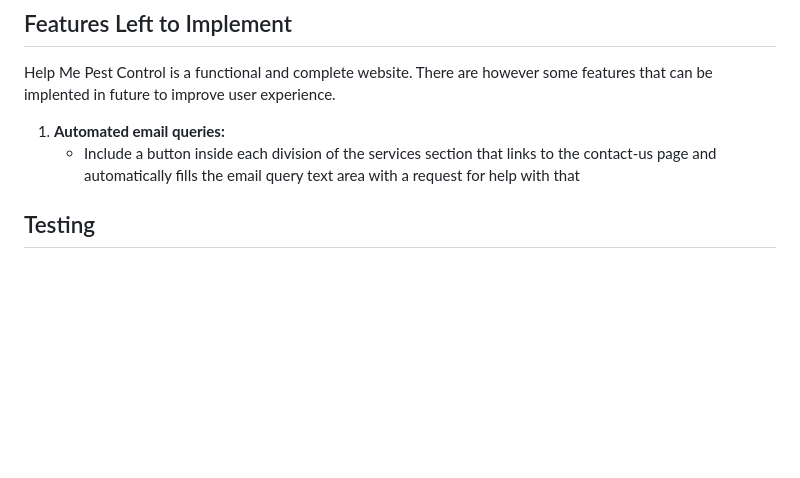
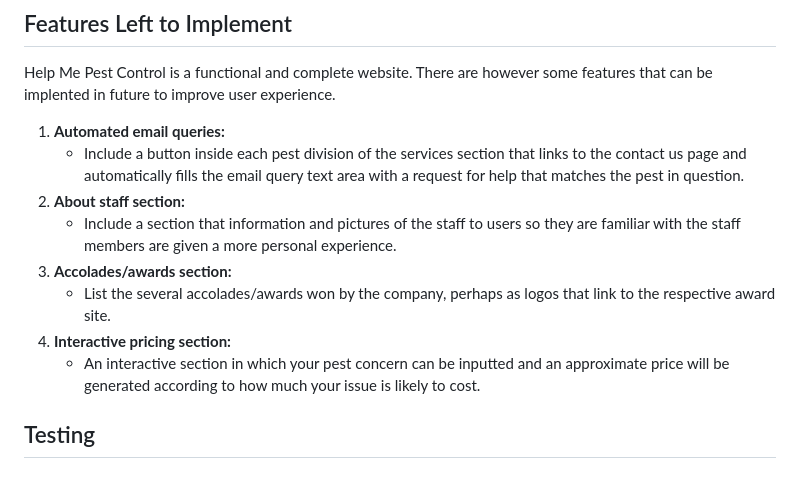
Before and after one commit to harrypmdev/help-me-pest-control-website, a Markdown page: README.md, the part around the change. Drawn GitHub-style; blank space fills up the shorter version.

Commit message:
feat: finish features left to implement section of README.md

```diff
--- a/README.md
+++ b/README.md
@@ -129,7 +129,13 @@ Help Me Pest Control is a website to inform users of common pest issues and how
 Help Me Pest Control is a functional and complete website. There are however some features that can be implented in future to improve user experience.
 
 1. **Automated email queries:**
-    - Include a button inside each division of the services section that links to the contact-us page and automatically fills the email query text area with a request for help with that
+    - Include a button inside each pest division of the services section that links to the contact us page and automatically fills the email query text area with a request for help that matches the pest in question.
+2. **About staff section:**
+    - Include a section that information and pictures of the staff to users so they are familiar with the staff members are given a more personal experience.
+3. **Accolades/awards section:**
+    - List the several accolades/awards won by the company, perhaps as logos that link to the respective award site.
+4. **Interactive pricing section:**
+    - An interactive section in which your pest concern can be inputted and an approximate price will be generated according to how much your issue is likely to cost.
 
 ## Testing
 
```
